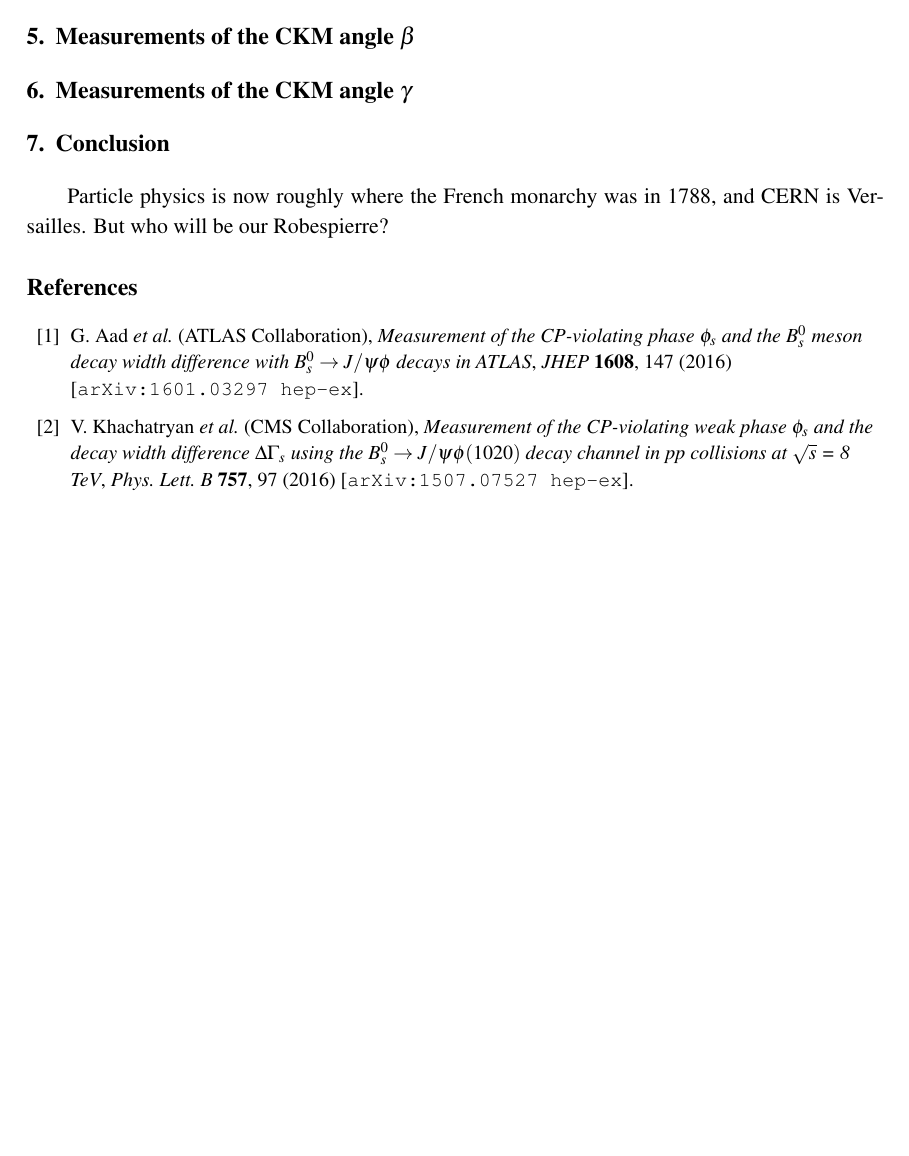
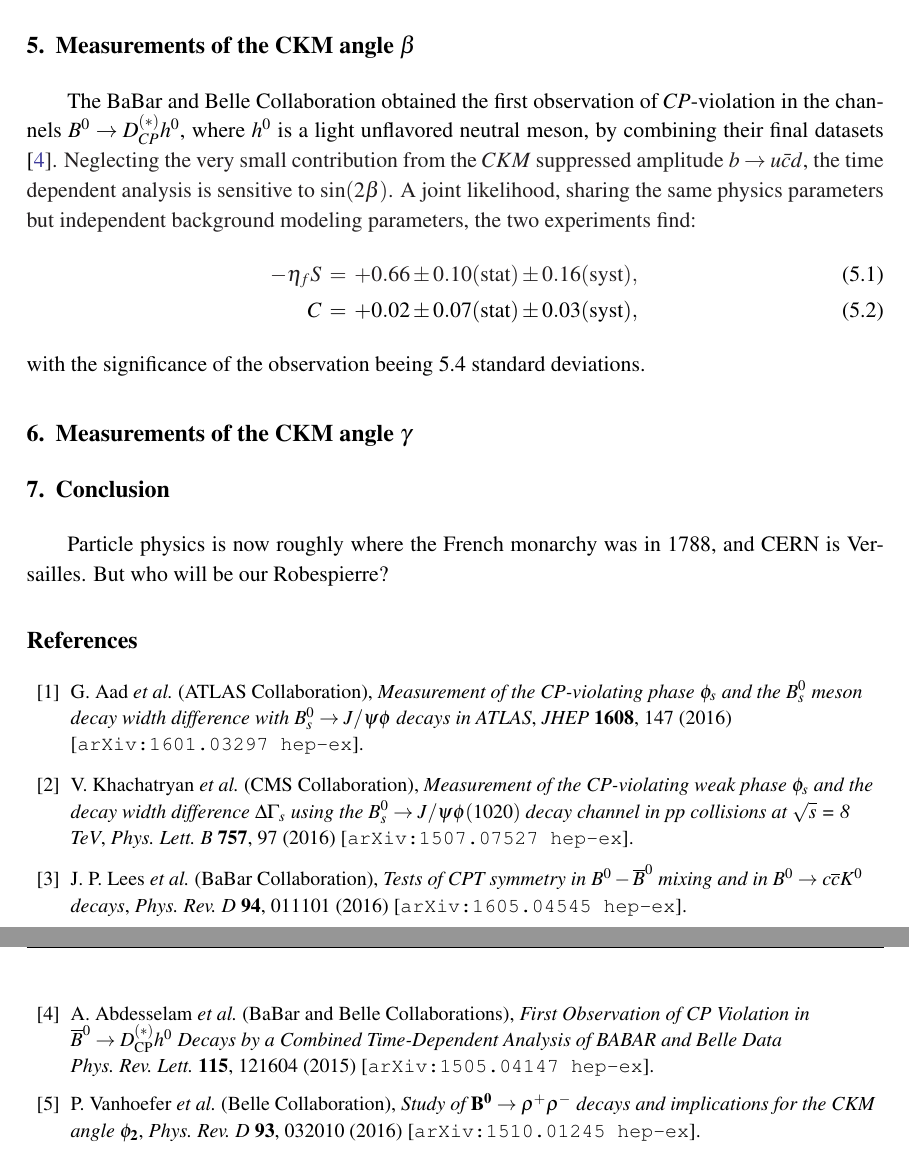
Before and after one commit to particleist/CKM2016, a LaTeX document (skeleton.tex, which reads beta.tex): part of page 3 of 3 before the commit and two parts of pages 4 and 5 of 5 after it, the two joined at a grey line, cut so that both start at the same text, the shorter picture padded with empty space. Compiled offline with pdfLaTeX.

Commit message:
added experimental stuff from BaBar and Belle

```diff
--- a/beta.tex
+++ b/beta.tex
@@ -1,2 +1,15 @@
 \section{Measurements of the CKM angle $\beta$}
 \label{sec:beta}
+
+The BaBar and Belle Collaboration obtained the first observation of $CP$-violation
+in the channels $B^0 \to D^{(*)}_{CP} h^0$, where $h^0$ is a light unflavored neutral
+meson, by combining their final datasets \cite{babar_belle_D0h0}. Neglecting the
+very small contribution from the $CKM$ suppressed amplitude $b \to u\bar{c}d$,
+the time dependent analysis is sensitive to $\sin(2\beta)$. A joint likelihood,
+sharing the same physics parameters but independent background modeling parameters,
+the two experiments find:
+\begin{eqnarray}
+-\eta_f S & = & +0.66 \pm 0.10 (\mbox{stat}) \pm 0.16 (\mbox{syst}), \\
+C & = & +0.02 \pm 0.07 (\mbox{stat}) \pm 0.03 (\mbox{syst}),
+\end{eqnarray}
+with the significance of the observation beeing 5.4 standard deviations.
--- a/skeleton.tex
+++ b/skeleton.tex
@@ -74,6 +74,22 @@
     at $\sqrt{s}$ = 8 TeV},
   \emph{Phys.~Lett.~B} {\bf 757}, 97 (2016) [{\tt arXiv:1507.07527 hep-ex}].
 
+\bibitem{babar_cpt}
+  J.~P.~Lees \emph{et al.} (BaBar Collaboration),
+  \emph{Tests of CPT symmetry in $B^0-\overline{B}^0$ mixing and in $B^0 \to c\overline{c}K^0$ decays},
+  \emph{Phys.~Rev.~D} {\bf 94}, 011101 (2016) [{\tt arXiv:1605.04545 hep-ex}].
+
+\bibitem{babar_belle_D0h0}
+  A.~Abdesselam \emph{et al.} (BaBar and Belle Collaborations),
+  \emph{First Observation of CP Violation in $\overline{B}^0 \to
+      D^{(*)}_{\rm CP} h^0$ Decays by a Combined Time-Dependent Analysis of BABAR and Belle Data}
+  \emph{Phys.~Rev.~Lett.} {\bf 115}, 121604 (2015) [{\tt arXiv:1505.04147 hep-ex}].
+
+\bibitem{belle_rhorho}
+  P.~Vanhoefer  \emph{et al.} (Belle Collaboration),
+  \emph{Study of $\mathbf{B^{0}\rightarrow\rho^{+}\rho^{-}}$
+    decays and implications for the CKM angle $\mathbf{\phi_2}$},
+  \emph{Phys.~Rev.~D} {\bf 93}, 032010 (2016) [{\tt arXiv:1510.01245 hep-ex}].
 
 \end{thebibliography}
 
```
Also changed, not shown: alpha.tex (+18 -0 lines), deltam-deltagd.tex (+30 -0 lines).
